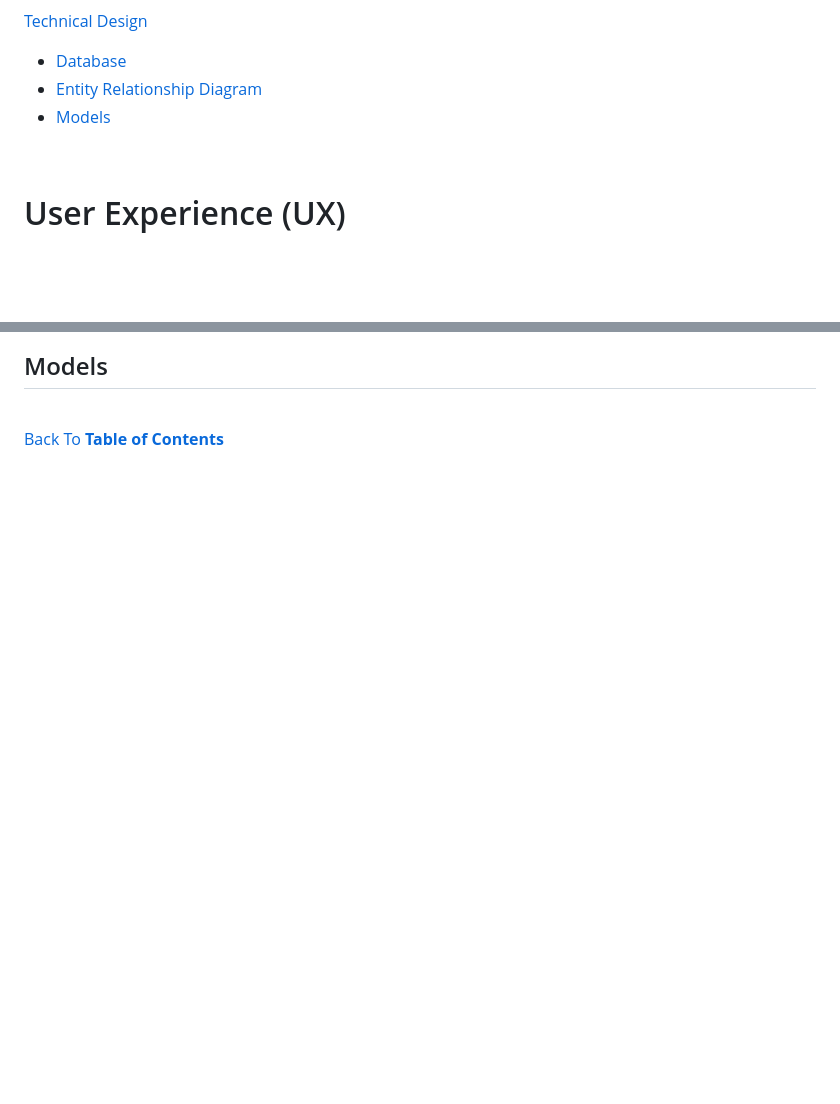
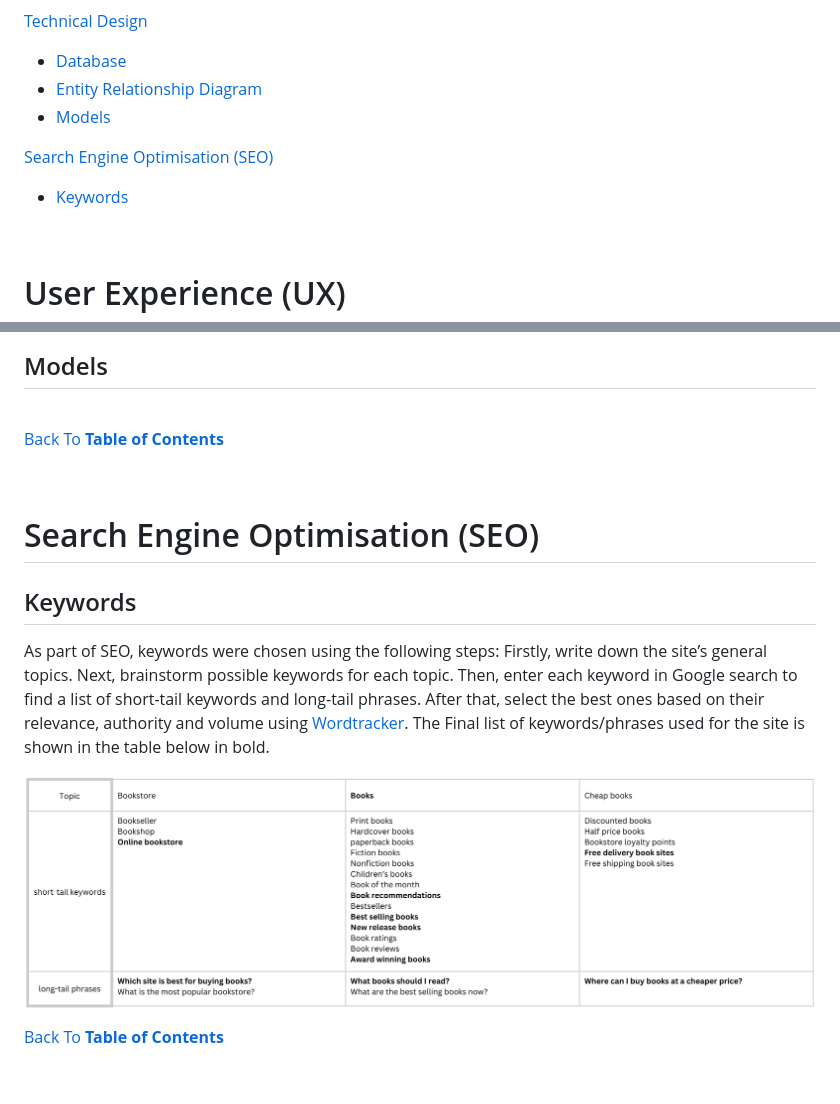
Before and after one commit to sejungkwak/cogito-books, a Markdown page: README.md, 2 parts joined by grey strips. GitHub-like rendering; pictures changed too: documentation/keywords.png (added); blank space fills up the shorter version.

Commit message:
docs: Add content to SEO keywords

```diff
--- a/README.md
+++ b/README.md
@@ -22,6 +22,9 @@ __Note__: The site is for educational purposes only. To simulate a payment, plea
 - [Database](#database)
 - [Entity Relationship Diagram](#entity-relationship-diagram)
 - [Models](#models)
+
+[Search Engine Optimisation (SEO)](#search-engine-optimisation-seo)
+- [Keywords](#keywords)
 
 <br>
 
@@ -181,3 +184,16 @@ __Note__: The site is for educational purposes only. To simulate a payment, plea
 [Back To **Table of Contents**](#table-of-contents)
 
 <br>
+
+# Search Engine Optimisation (SEO)
+
+## Keywords
+
+As part of SEO, keywords were chosen using the following steps: Firstly, write down the site’s general topics. Next, brainstorm possible keywords for each topic. Then, enter each keyword in Google search to find a list of short-tail keywords and long-tail phrases. After that, select the best ones based on their relevance, authority and volume using [Wordtracker](https://www.wordtracker.com/).
+The Final list of keywords/phrases used for the site is shown in the table below in bold.
+
+![Keywords](documentation/keywords.png)
+
+[Back To **Table of Contents**](#table-of-contents)
+
+<br>
```
